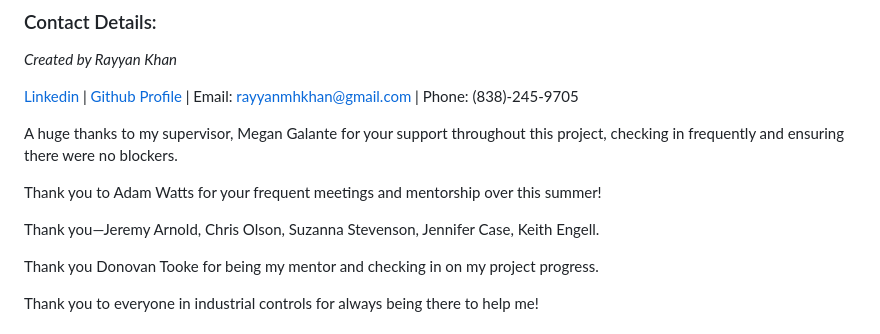
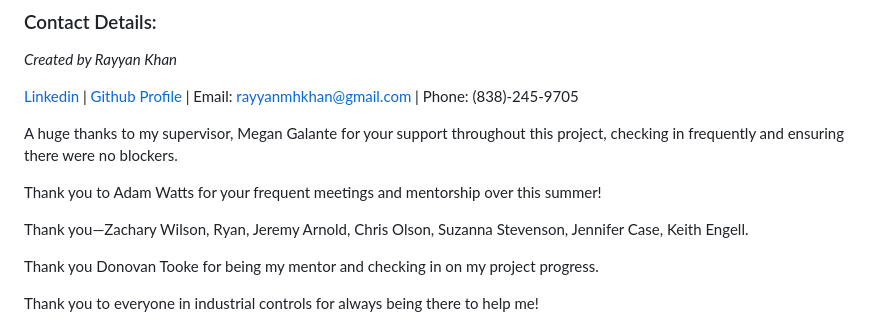
Before and after one commit to fermilab-robotics/HERMES_ros2_docker, a Markdown page: README.md, the part around the change. GitHub-like rendering.

Commit message:
added stuff

```diff
--- a/README.md
+++ b/README.md
@@ -146,7 +146,7 @@ A huge thanks to my supervisor, Megan Galante for your support throughout this p
 
 Thank you to Adam Watts for your frequent meetings and mentorship over this summer!
 
-Thank you—Jeremy Arnold, Chris Olson,  Suzanna Stevenson, Jennifer Case, Keith Engell.
+Thank you—Zachary Wilson, Ryan, Jeremy Arnold, Chris Olson,  Suzanna Stevenson, Jennifer Case, Keith Engell.
 
 Thank you Donovan Tooke for being my mentor and checking in on my project progress.
 
```
